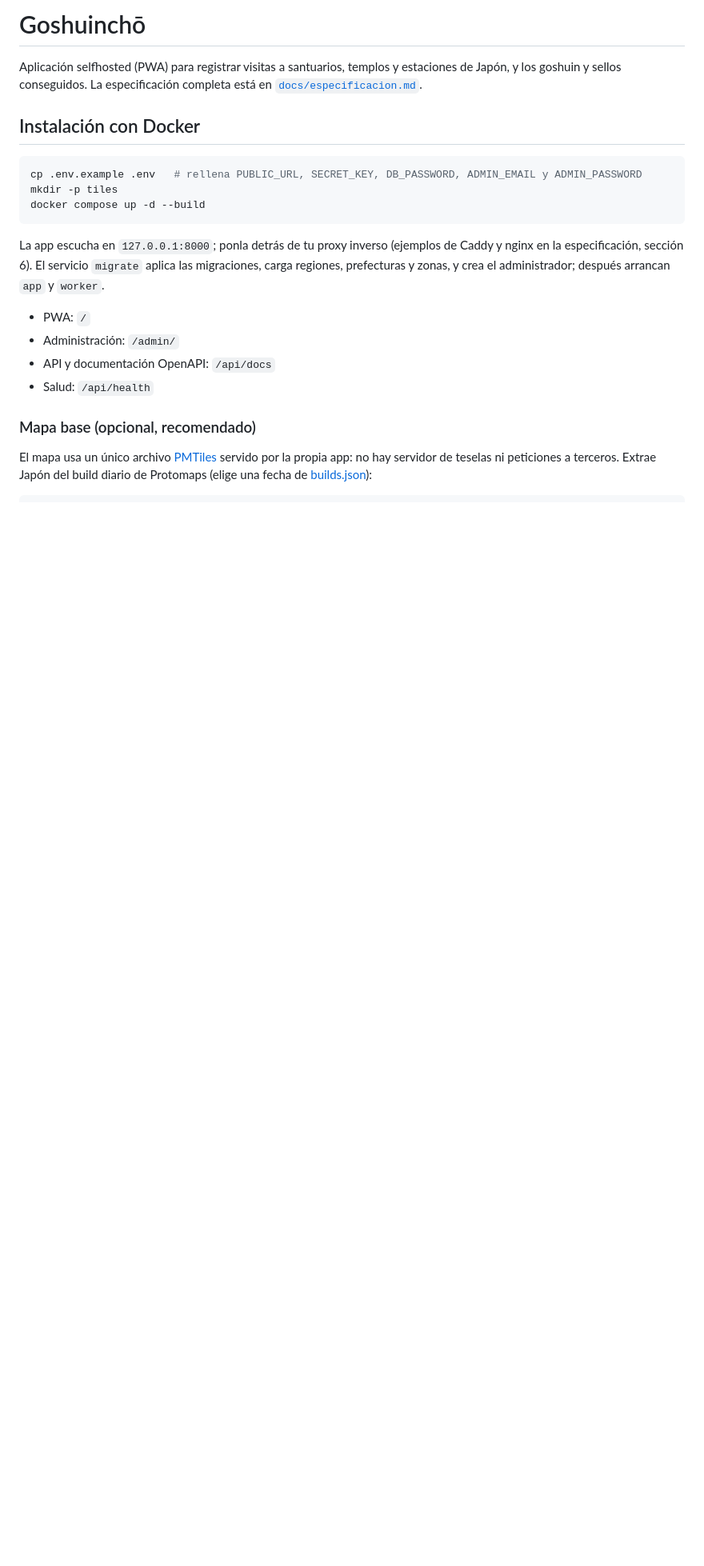
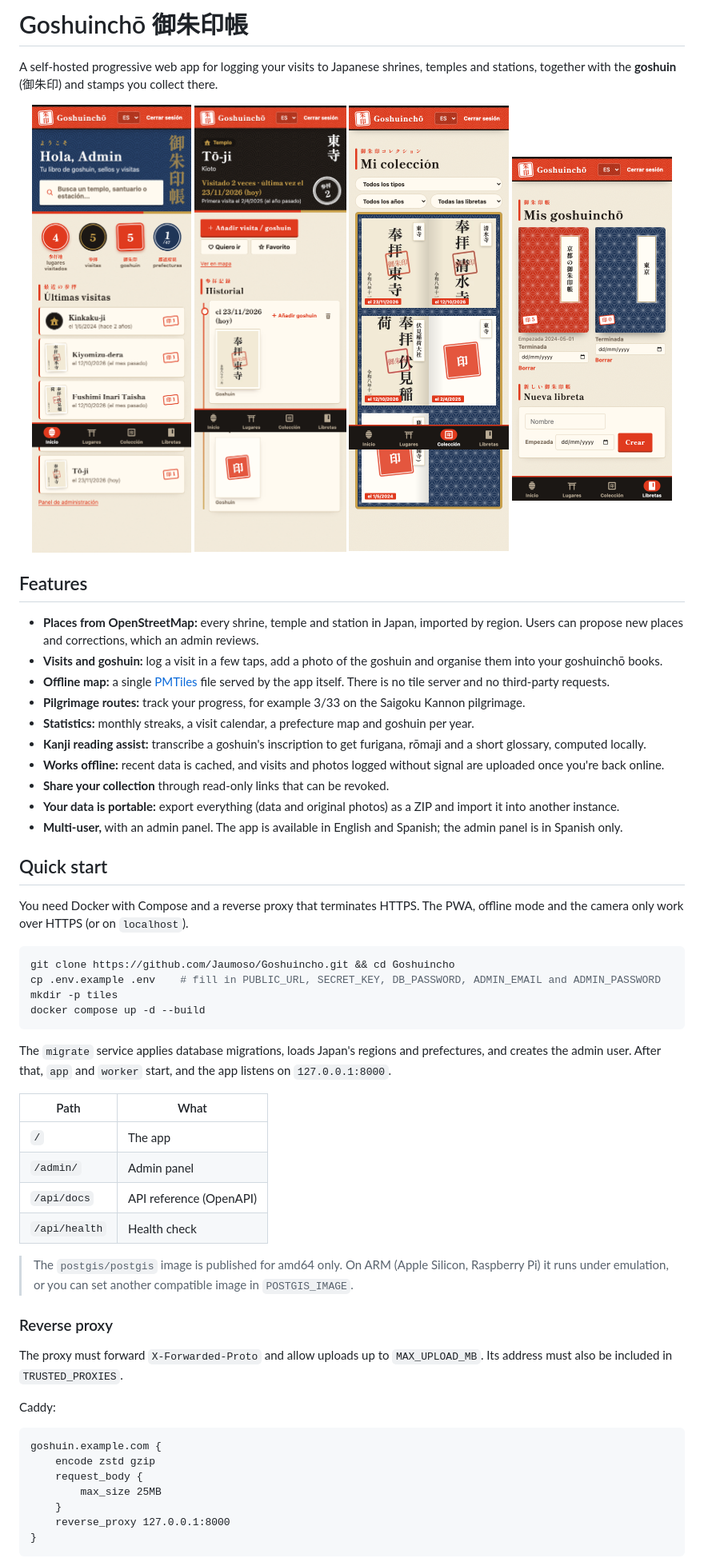
Before and after one commit to Jaumoso/Goshuincho, a Markdown page: README.md, the part around one of its changes. Shown at 80% size. GitHub-like rendering; pictures changed too: docs/screenshots/books.png (added), docs/screenshots/collection.png (added), docs/screenshots/home.png (added); blank space fills up the shorter version.

Commit message:
README in English with screenshots; English .env.example comments

````diff
--- a/README.md
+++ b/README.md
@@ -1,22 +1,62 @@
-# Goshuinchō
+# Goshuinchō 御朱印帳
 
-Aplicación selfhosted (PWA) para registrar visitas a santuarios, templos y estaciones de Japón, y los goshuin y sellos conseguidos. La especificación completa está en [`docs/especificacion.md`](docs/especificacion.md).
+A self-hosted progressive web app for logging your visits to Japanese shrines, temples and stations, together with the **goshuin** (御朱印) and stamps you collect there.
 
-## Instalación con Docker
+<p align="center">
+  <img src="docs/screenshots/home.png" width="200" alt="Home">
+  <img src="docs/screenshots/place.png" width="200" alt="Place detail">
+  <img src="docs/screenshots/collection.png" width="200" alt="Goshuin collection">
+  <img src="docs/screenshots/books.png" width="200" alt="Goshuin books">
+</p>
+
+## Features
+
+- **Places from OpenStreetMap:** every shrine, temple and station in Japan, imported by region. Users can propose new places and corrections, which an admin reviews.
+- **Visits and goshuin:** log a visit in a few taps, add a photo of the goshuin and organise them into your goshuinchō books.
+- **Offline map:** a single [PMTiles](https://docs.protomaps.com/pmtiles/) file served by the app itself. There is no tile server and no third-party requests.
+- **Pilgrimage routes:** track your progress, for example 3/33 on the Saigoku Kannon pilgrimage.
+- **Statistics:** monthly streaks, a visit calendar, a prefecture map and goshuin per year.
+- **Kanji reading assist:** transcribe a goshuin's inscription to get furigana, rōmaji and a short glossary, computed locally.
+- **Works offline:** recent data is cached, and visits and photos logged without signal are uploaded once you're back online.
+- **Share your collection** through read-only links that can be revoked.
+- **Your data is portable:** export everything (data and original photos) as a ZIP and import it into another instance.
+- **Multi-user,** with an admin panel. The app is available in English and Spanish; the admin panel is in Spanish only.
+
+## Quick start
+
+You need Docker with Compose and a reverse proxy that terminates HTTPS. The PWA, offline mode and the camera only work over HTTPS (or on `localhost`).
 
 ```sh
-cp .env.example .env   # rellena PUBLIC_URL, SECRET_KEY, DB_PASSWORD, ADMIN_EMAIL y ADMIN_PASSWORD
+git clone https://github.com/Jaumoso/Goshuincho.git && cd Goshuincho
+cp .env.example .env    # fill in PUBLIC_URL, SECRET_KEY, DB_PASSWORD, ADMIN_EMAIL and ADMIN_PASSWORD
 mkdir -p tiles
 docker compose up -d --build
 ```
 
-La app escucha en `127.0.0.1:8000`; ponla detrás de tu proxy inverso (ejemplos de Caddy y nginx en la especificación, sección 6). El servicio `migrate` aplica las migraciones, carga regiones, prefecturas y zonas, y crea el administrador; después arrancan `app` y `worker`.
+The `migrate` service applies database migrations, loads Japan's regions and prefectures, and creates the admin user. After that, `app` and `worker` start, and the app listens on `127.0.0.1:8000`.
 
-- PWA: `/`
-- Administración: `/admin/`
-- API y documentación OpenAPI: `/api/docs`
-- Salud: `/api/health`
+| Path | What |
+|---|---|
+| `/` | The app |
+| `/admin/` | Admin panel |
+| `/api/docs` | API reference (OpenAPI) |
+| `/api/health` | Health check |
 
-### Mapa base (opcional, recomendado)
+> The `postgis/postgis` image is published for amd64 only. On ARM (Apple Silicon, Raspberry Pi) it runs under emulation, or you can set another compatible image in `POSTGIS_IMAGE`.
 
-El mapa usa un único archivo [PMTiles](https://docs.protomaps.com/pmtiles/) servido por la propia app: no hay servidor de teselas ni peticiones a terceros. Extrae Japón del build diario de Protomaps (elige una fecha de [builds.json](https://build-metadata.protomaps.dev/builds.json)):
+### Reverse proxy
+
+The proxy must forward `X-Forwarded-Proto` and allow uploads up to `MAX_UPLOAD_MB`. Its address must also be included in `TRUSTED_PROXIES`.
+
+Caddy:
+
+```
+goshuin.example.com {
+    encode zstd gzip
+    request_body {
+        max_size 25MB
+    }
+    reverse_proxy 127.0.0.1:8000
+}
+```
+
````
Also changed, not shown: other parts of README.md (+85 -60 lines), 1 other file.
